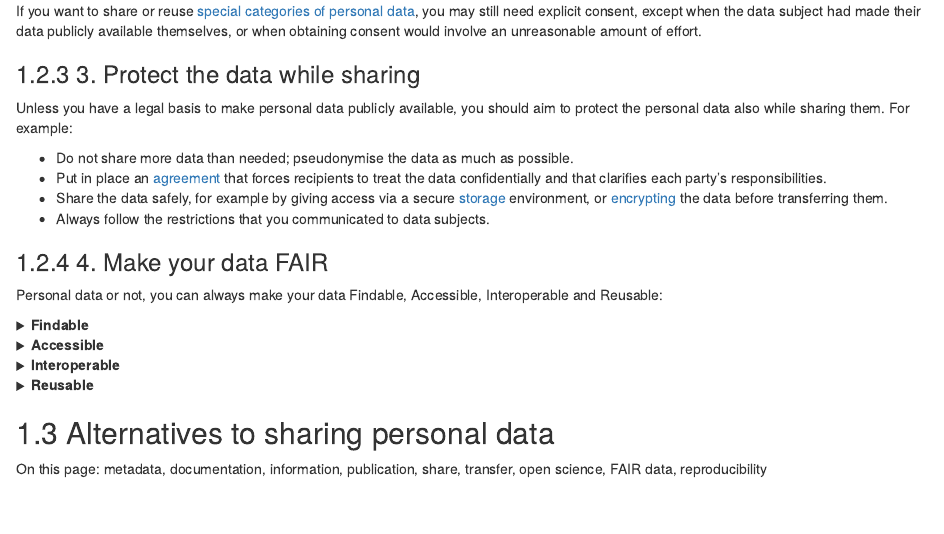
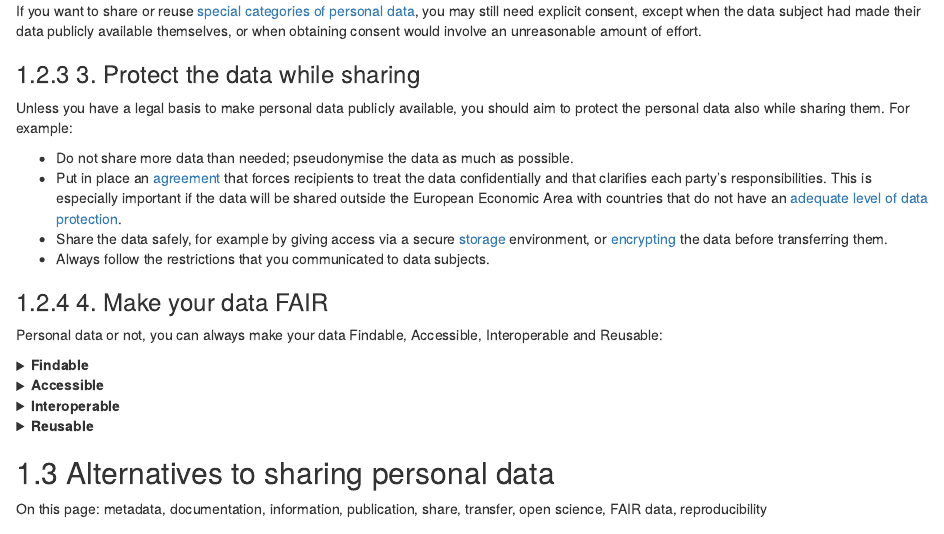
Before and after one commit to UtrechtUniversity/dataprivacyhandbook, an R Markdown document (chapters/15-data_publishing.Rmd): the page in a window 1100 px wide, from 1600 px down. Rendered offline with R 4.5, knitr and Pandoc, with nearby package versions; drawn as R Markdown's standard HTML page in place of the format the file asks for.

Commit message:
add note about third-country transfers

```diff
--- a/chapters/15-data_publishing.Rmd
+++ b/chapters/15-data_publishing.Rmd
@@ -221,7 +221,10 @@ should aim to protect the personal data also while sharing them. For example:
 
 - Do not share more data than needed; pseudonymise the data as much as possible.
 - Put in place an [agreement](#agreements) that forces recipients to treat the
-data confidentially and that clarifies each party’s responsibilities.
+data confidentially and that clarifies each party’s responsibilities. This is
+especially important if the data will be shared outside the European Economic Area
+with countries that do not have an
+[adequate level of data protection](https://ec.europa.eu/info/law/law-topic/data-protection/international-dimension-data-protection/adequacy-decisions_en){target="_blank"}.
 - Share the data safely, for example by giving access via a secure
 [storage](#data-storage) environment, or [encrypting](#encryption) the data
 before transferring them.
```
